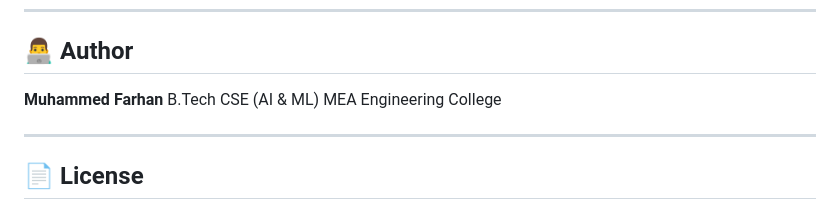
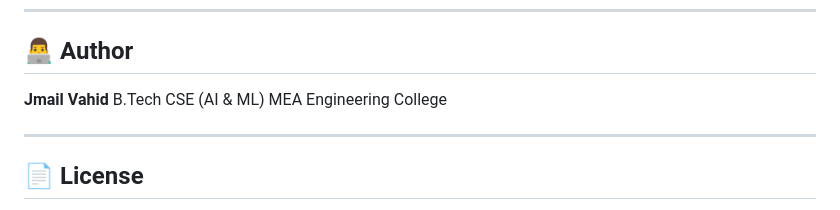
Before and after one commit to jumailvahid73-png/internshield-scam-detection-system-version1, a Markdown page: README.md, the part around the change. Drawn GitHub-style.

Commit message:
Update author name in README.md

```diff
--- a/README.md
+++ b/README.md
@@ -210,7 +210,7 @@ This ensures:
 
 ## 👨‍💻 Author
 
-**Muhammed Farhan**
+**Jmail Vahid**
 B.Tech CSE (AI & ML)
 MEA Engineering College
 
```
